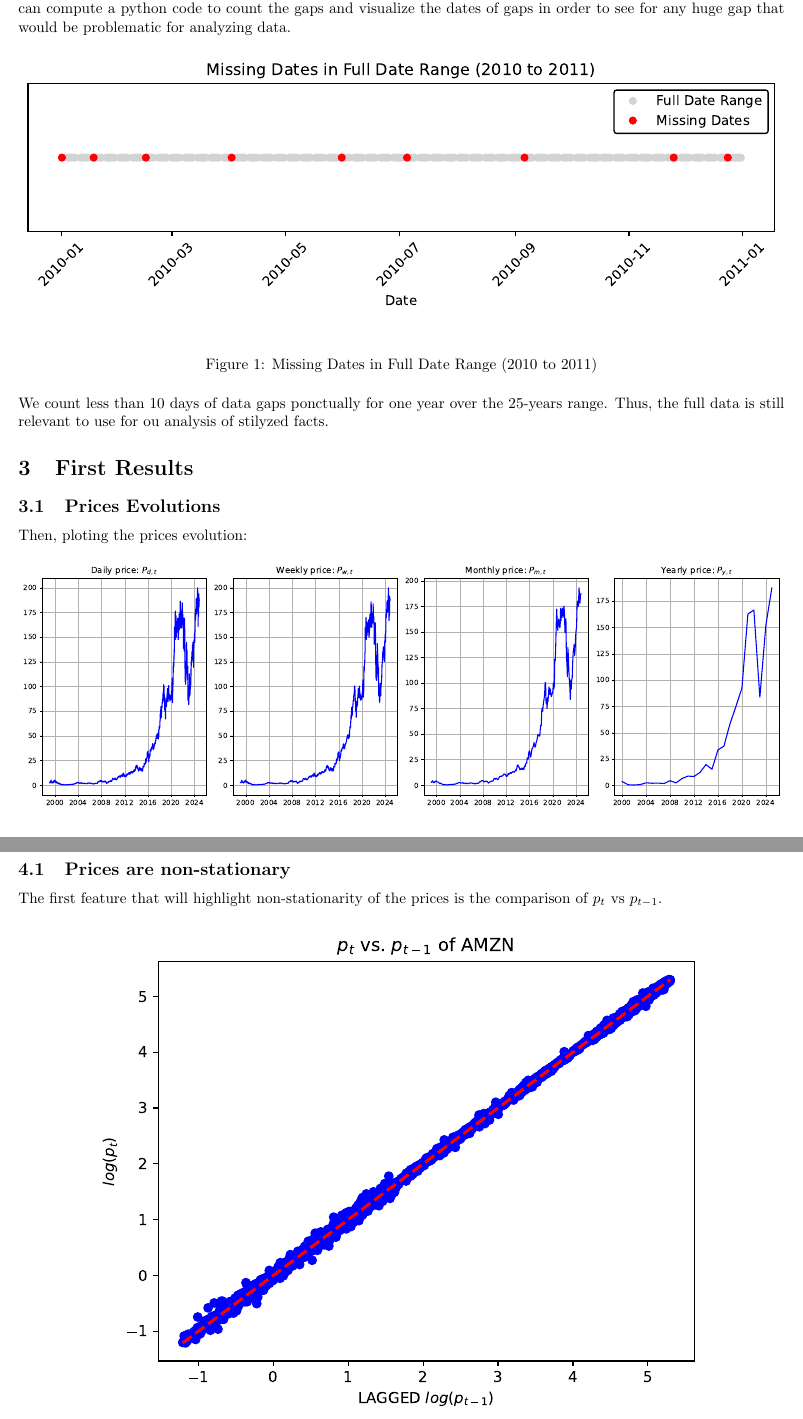
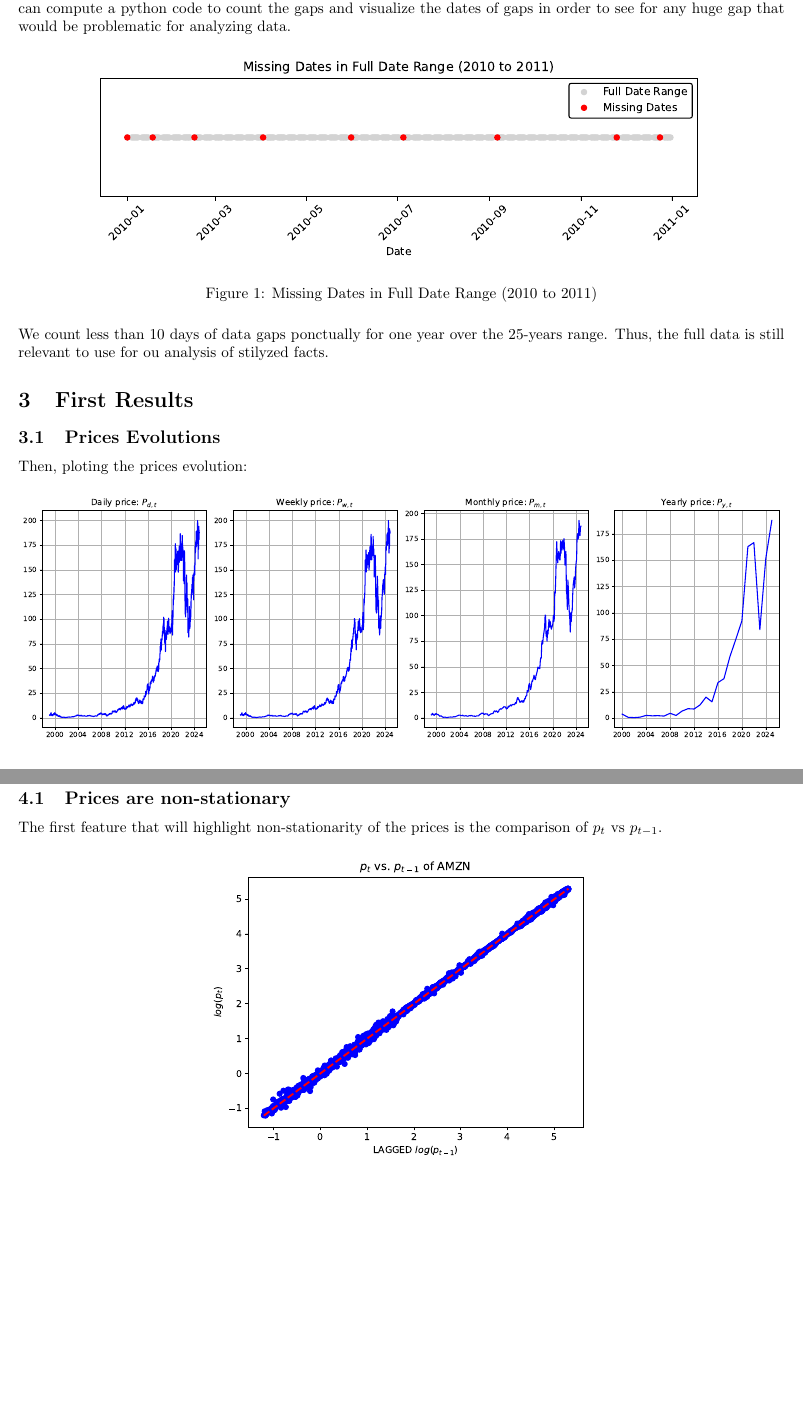
Before and after one commit to cgav1n1/Econometrics_Stylized_Facts, a LaTeX problem sheet (Latex/assignment.tex): two parts of pages 2 and 4 of 6 before the commit and two parts of pages 2 and 4 of 5 after it, joined at a grey line, cut so that both start at the same text, the shorter picture padded with empty space. Compiled offline with pdfLaTeX.

Commit message:
resizing the grpahs

```diff
--- a/Latex/assignment.tex
+++ b/Latex/assignment.tex
@@ -84,7 +84,7 @@ the dates of gaps in order to see for any huge gap that would be problematic for
 
 \begin{figure}[H]
     \centering
-    \includegraphics[width=\textwidth]{Img/MissingDates(2010_to_2011).pdf}
+    \includegraphics[width=0.8\textwidth]{Img/MissingDates(2010_to_2011).pdf}
     \caption{Missing Dates in Full Date Range (2010 to 2011)}
     \label{fig:missing_dates}
 \end{figure}
@@ -145,7 +145,7 @@ the prices is the comparison of \( p_t \) vs \( p_{t-1} \).
 
 \begin{figure}[H]
     \centering
-    \includegraphics[width=0.8\textwidth]{Img/Laggedlog(p_t-1).pdf}
+    \includegraphics[width=0.5\textwidth]{Img/Laggedlog(p_t-1).pdf}
     \caption{Comparison of \( \log(p_t) \) vs \( \log(p_{t-1}) \)}
     \label{fig:LogptVSLogpt-1}
 \end{figure}
```
Also changed, not shown: Latex/assignment.pdf, Latex/assignment.tex (4 more changed lines), 4 other files.
